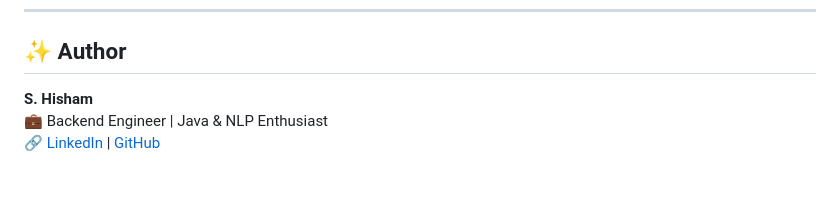
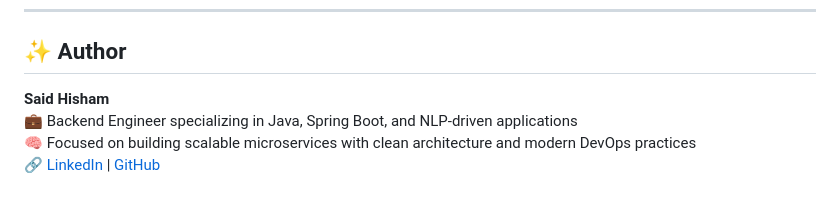
Before and after one commit to syedhisham41/resume-analyzer, a Markdown page: README.md, the part around the change. Drawn GitHub-style.

```diff
--- a/README.md
+++ b/README.md
@@ -184,6 +184,7 @@ This project is licensed under the **MIT License** — see the [LICENSE](./LICEN
 
 ## ✨ Author
 
-**S. Hisham**
-💼 Backend Engineer | Java & NLP Enthusiast
+**Said Hisham**
+💼 Backend Engineer specializing in Java, Spring Boot, and NLP-driven applications
+🧠 Focused on building scalable microservices with clean architecture and modern DevOps practices
 🔗 [LinkedIn](https://www.linkedin.com/in/syedhisham41) | [GitHub](https://github.com/syedhisham41)
```
